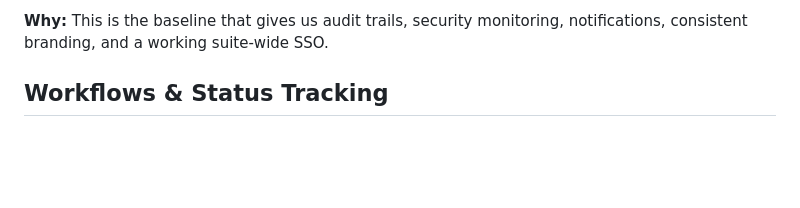
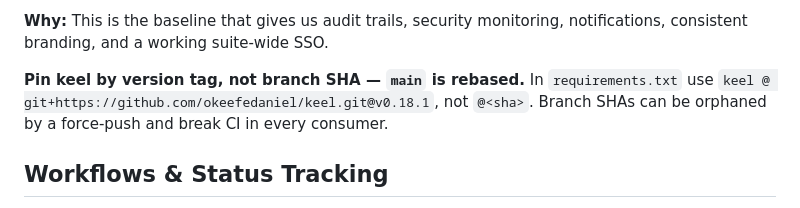
Before and after one commit to okeefedaniel/keel, a Markdown page: CLAUDE.md, the part around the change. Rendered like a GitHub page; blank space fills up the shorter version.

Commit message:
docs(claude): pin keel by version tag, not branch SHA
main is rebased, which orphans SHA pins and breaks consumer CI. Tag
pins are immutable.

```diff
--- a/CLAUDE.md
+++ b/CLAUDE.md
@@ -266,6 +266,8 @@ Every DockLabs product MUST include:
 6. **Context processor:** `keel.core.context_processors.site_context`
 
 **Why:** This is the baseline that gives us audit trails, security monitoring, notifications, consistent branding, and a working suite-wide SSO.
+
+**Pin keel by version tag, not branch SHA — `main` is rebased.** In `requirements.txt` use `keel @ git+https://github.com/okeefedaniel/keel.git@v0.18.1`, not `@<sha>`. Branch SHAs can be orphaned by a force-push and break CI in every consumer.
 
 ## Workflows & Status Tracking
 
```
